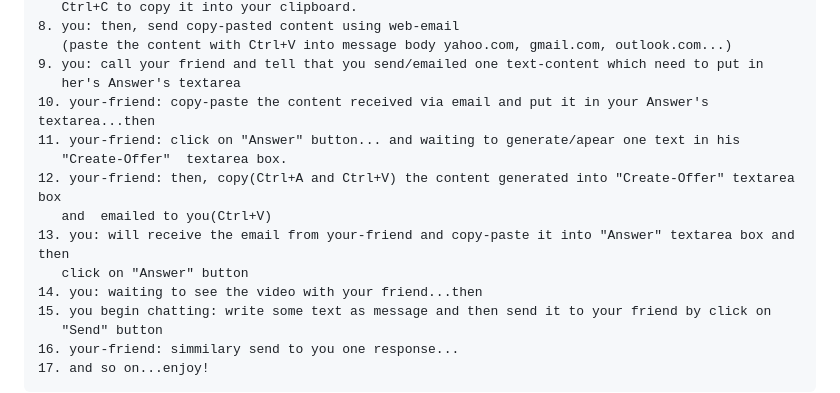
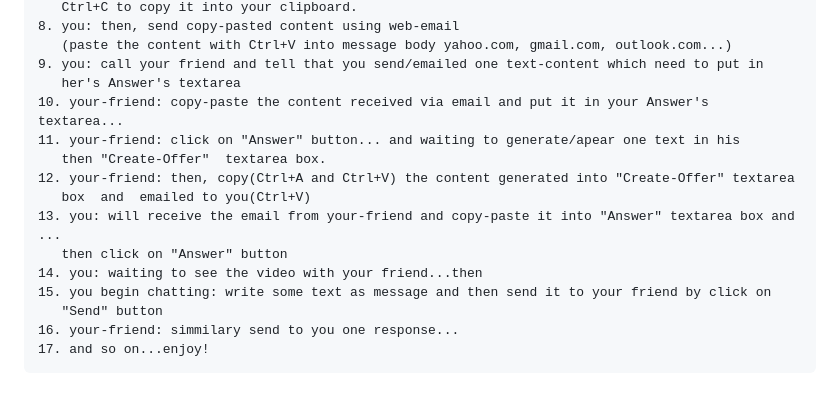
Before and after one commit to stefanache/p2p_webrtc_handshake, a Markdown page: README.md, the part around the change. Drawn GitHub-style.

```diff
--- a/README.md
+++ b/README.md
@@ -19,13 +19,13 @@ How can use it(how proceed to handshake peer-to-peer/p2p)?
  	   (paste the content with Ctrl+V into message body yahoo.com, gmail.com, outlook.com...)
 	9. you: call your friend and tell that you send/emailed one text-content which need to put in
 	   her's Answer's textarea
-	10. your-friend: copy-paste the content received via email and put it in your Answer's textarea...then
+	10. your-friend: copy-paste the content received via email and put it in your Answer's textarea...
 	11. your-friend: click on "Answer" button... and waiting to generate/apear one text in his
-	   "Create-Offer"  textarea box.
-	12. your-friend: then, copy(Ctrl+A and Ctrl+V) the content generated into "Create-Offer" textarea box
-	   and  emailed to you(Ctrl+V)
-	13. you: will receive the email from your-friend and copy-paste it into "Answer" textarea box and then
-	   click on "Answer" button
+	   then "Create-Offer"  textarea box.
+	12. your-friend: then, copy(Ctrl+A and Ctrl+V) the content generated into "Create-Offer" textarea
+	   box  and  emailed to you(Ctrl+V)
+	13. you: will receive the email from your-friend and copy-paste it into "Answer" textarea box and ...
+	   then click on "Answer" button
 	14. you: waiting to see the video with your friend...then
 	15. you begin chatting: write some text as message and then send it to your friend by click on
 	   "Send" button
```
